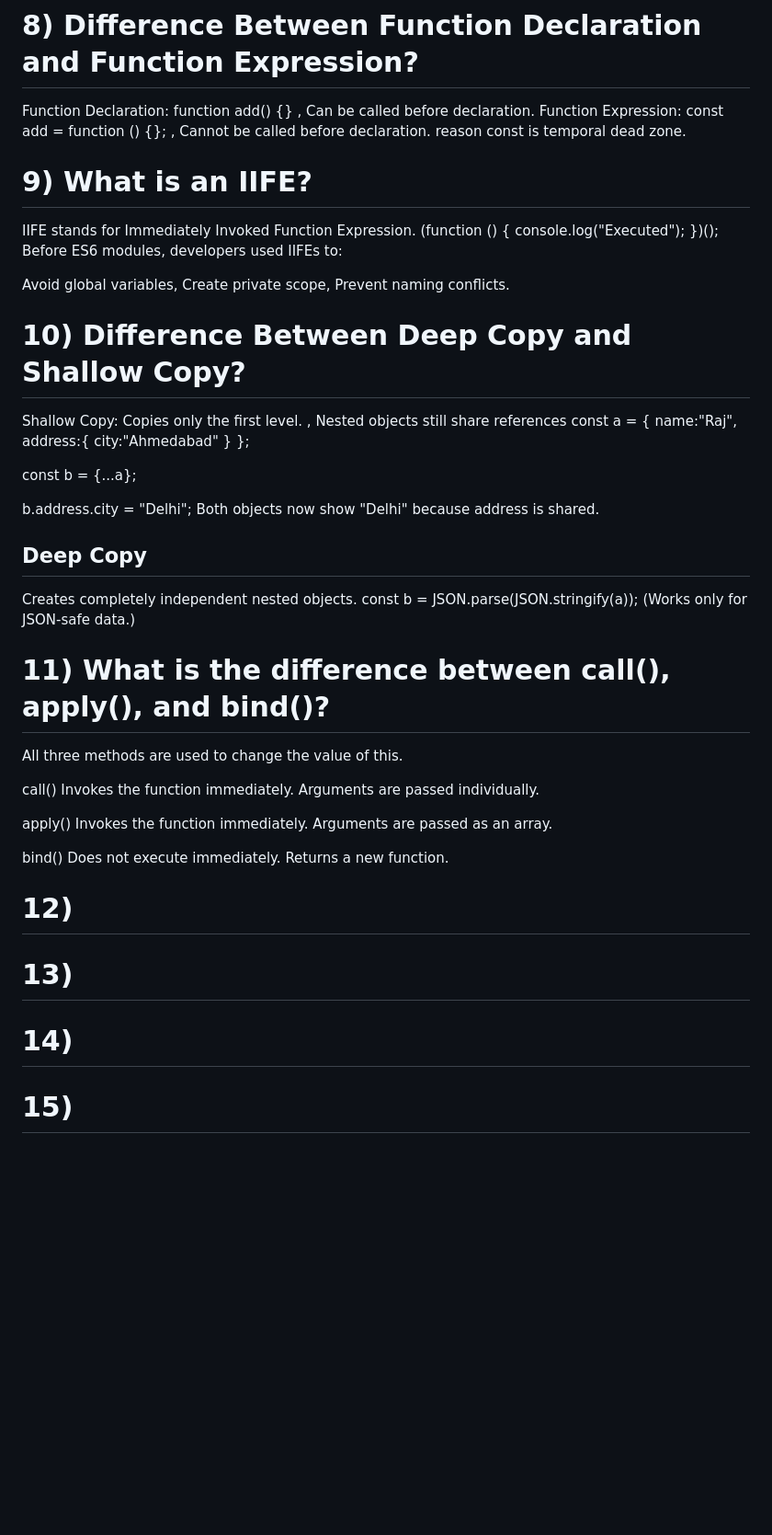
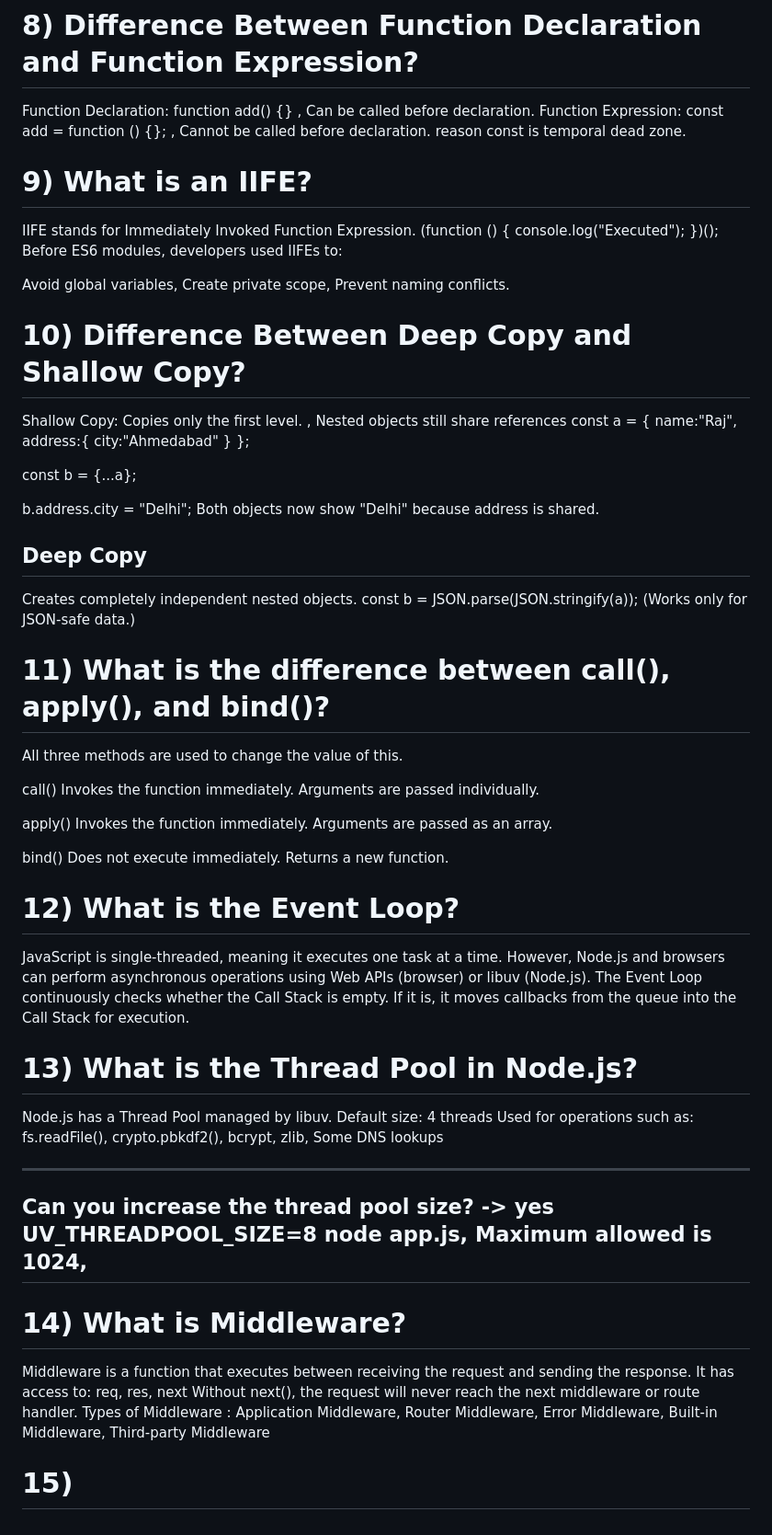
Before and after one commit to Rajesh-7381/serverless, a Markdown page: interview.md, the part around one of its changes. Shown at 92% size. Drawn GitHub-style; blank space fills up the shorter version.

```diff
--- a/interview.md
+++ b/interview.md
@@ -86,37 +96,41 @@ Uses: Data hiding, private variables, Event handlers, Timers, Module pattern.
 Hoisting means JavaScript moves declarations into memory before execution starts.
 
 # 8) Difference Between Function Declaration and Function Expression?
-Function Declaration: function add() {} ,            Can be called before declaration.
-Function Expression:  const add = function () {}; ,  Cannot be called before declaration. reason const is temporal dead zone.
+
+Function Declaration: function add() {} , Can be called before declaration.
+Function Expression: const add = function () {}; , Cannot be called before declaration. reason const is temporal dead zone.
 
 # 9) What is an IIFE?
+
 IIFE stands for Immediately Invoked Function Expression.
 (function () {
-    console.log("Executed");
+console.log("Executed");
 })();
 Before ES6 modules, developers used IIFEs to:
 
 Avoid global variables, Create private scope, Prevent naming conflicts.
 
 # 10) Difference Between Deep Copy and Shallow Copy?
+
 Shallow Copy: Copies only the first level. , Nested objects still share references
 const a = {
-    name:"Raj",
-    address:{
-        city:"Ahmedabad"
-    }
+name:"Raj",
+address:{
+city:"Ahmedabad"
+}
 };
 
 const b = {...a};
 
-b.address.city = "Delhi";   Both objects now show "Delhi" because address is shared.
+b.address.city = "Delhi"; Both objects now show "Delhi" because address is shared.
 
-Deep Copy
---------
+## Deep Copy
+
 Creates completely independent nested objects.
 const b = JSON.parse(JSON.stringify(a)); (Works only for JSON-safe data.)
 
 # 11) What is the difference between call(), apply(), and bind()?
+
 All three methods are used to change the value of this.
 
 call()
@@ -131,7 +145,24 @@ bind()
 Does not execute immediately.
 Returns a new function.
 
-# 12)
-# 13)
-# 14)
+# 12) What is the Event Loop?
+JavaScript is single-threaded, meaning it executes one task at a time.
+However, Node.js and browsers can perform asynchronous operations using Web APIs (browser) or libuv (Node.js).
+The Event Loop continuously checks whether the Call Stack is empty. If it is, it moves callbacks from the queue into the Call Stack for execution.
+
+# 13) What is the Thread Pool in Node.js?
+Node.js has a Thread Pool managed by libuv.
+Default size: 4 threads
+Used for operations such as: fs.readFile(), crypto.pbkdf2(), bcrypt, zlib, Some DNS lookups
+
+-----
+Can you increase the thread pool size? -> yes UV_THREADPOOL_SIZE=8 node app.js,   Maximum allowed is 1024,
+-----
+
+# 14) What is Middleware?
+Middleware is a function that executes between receiving the request and sending the response.
+It has access to: req, res, next
+Without next(), the request will never reach the next middleware or route handler.
+Types of Middleware :  Application Middleware, Router Middleware, Error Middleware, Built-in Middleware, Third-party Middleware
+
 # 15)
```
Also changed, not shown: other parts of interview.md (+32 -22 lines).
